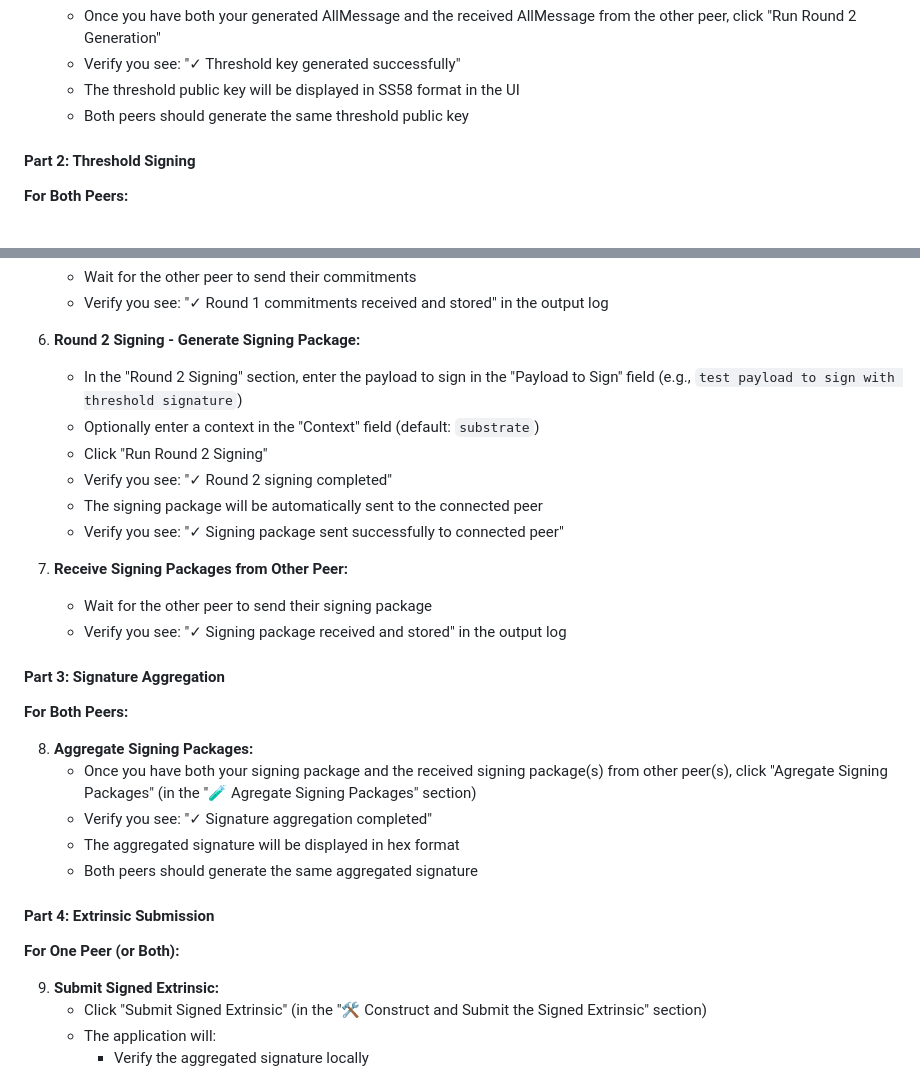
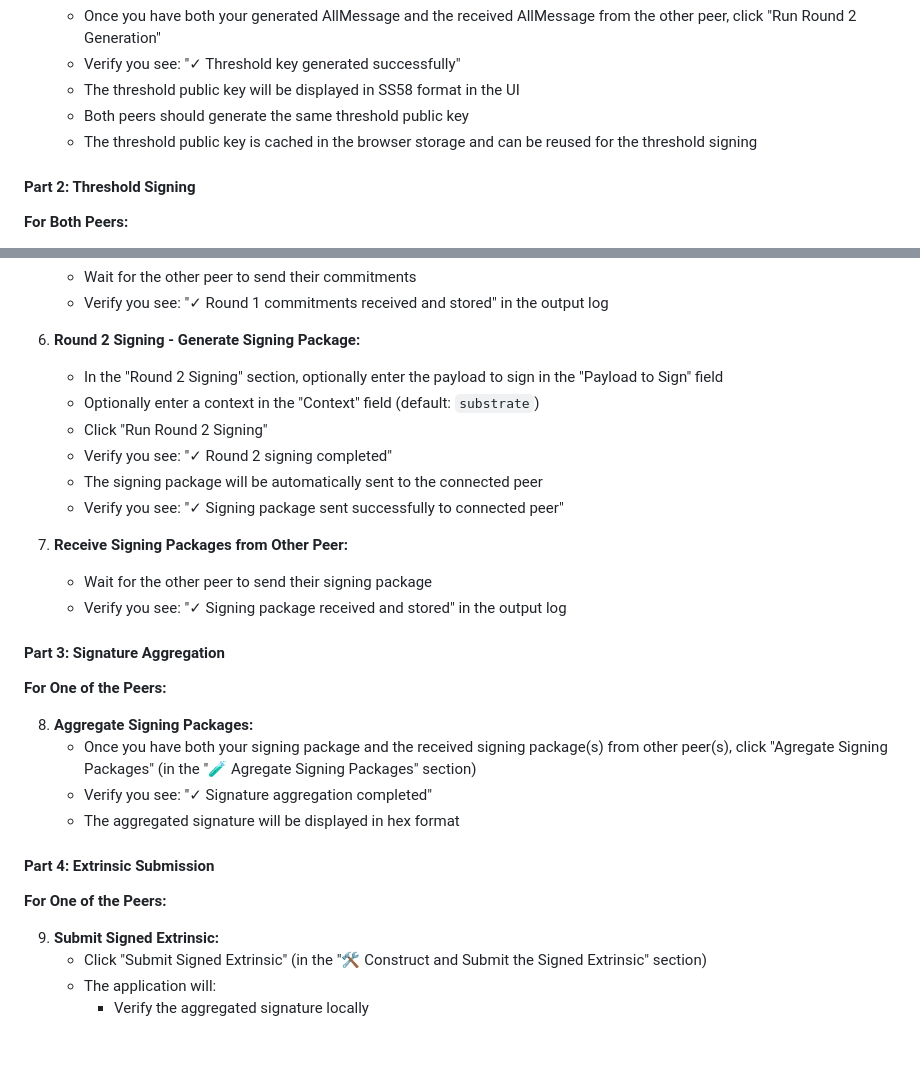
Before and after one commit to Fiono11/decentralized_threshold_signing_service, a Markdown page: README.md, 2 parts joined by grey strips. GitHub-like rendering; blank space fills up the shorter version.

Commit message:
Improvements

```diff
--- a/README.md
+++ b/README.md
@@ -280,6 +280,7 @@ Before starting the threshold key generation process, ensure that:
    - Verify you see: "✓ Threshold key generated successfully"
    - The threshold public key will be displayed in SS58 format in the UI
    - Both peers should generate the same threshold public key
+   - The threshold public key is cached in the browser storage and can be reused for the threshold signing
 
 #### Part 2: Threshold Signing
 
@@ -297,7 +298,7 @@ Before starting the threshold key generation process, ensure that:
    - Verify you see: "✓ Round 1 commitments received and stored" in the output log
 
 6. **Round 2 Signing - Generate Signing Package:**
-   - In the "Round 2 Signing" section, enter the payload to sign in the "Payload to Sign" field (e.g., `test payload to sign with threshold signature`)
+   - In the "Round 2 Signing" section, optionally enter the payload to sign in the "Payload to Sign" field
    - Optionally enter a context in the "Context" field (default: `substrate`)
    - Click "Run Round 2 Signing"
    - Verify you see: "✓ Round 2 signing completed"
@@ -310,17 +311,16 @@ Before starting the threshold key generation process, ensure that:
 
 #### Part 3: Signature Aggregation
 
-**For Both Peers:**
+**For One of the Peers:**
 
 8. **Aggregate Signing Packages:**
    - Once you have both your signing package and the received signing package(s) from other peer(s), click "Agregate Signing Packages" (in the "🧪 Agregate Signing Packages" section)
    - Verify you see: "✓ Signature aggregation completed"
    - The aggregated signature will be displayed in hex format
-   - Both peers should generate the same aggregated signature
 
 #### Part 4: Extrinsic Submission
 
-**For One Peer (or Both):**
+**For One of the Peers:**
 
 9. **Submit Signed Extrinsic:**
    - Click "Submit Signed Extrinsic" (in the "🛠️ Construct and Submit the Signed Extrinsic" section)
```
